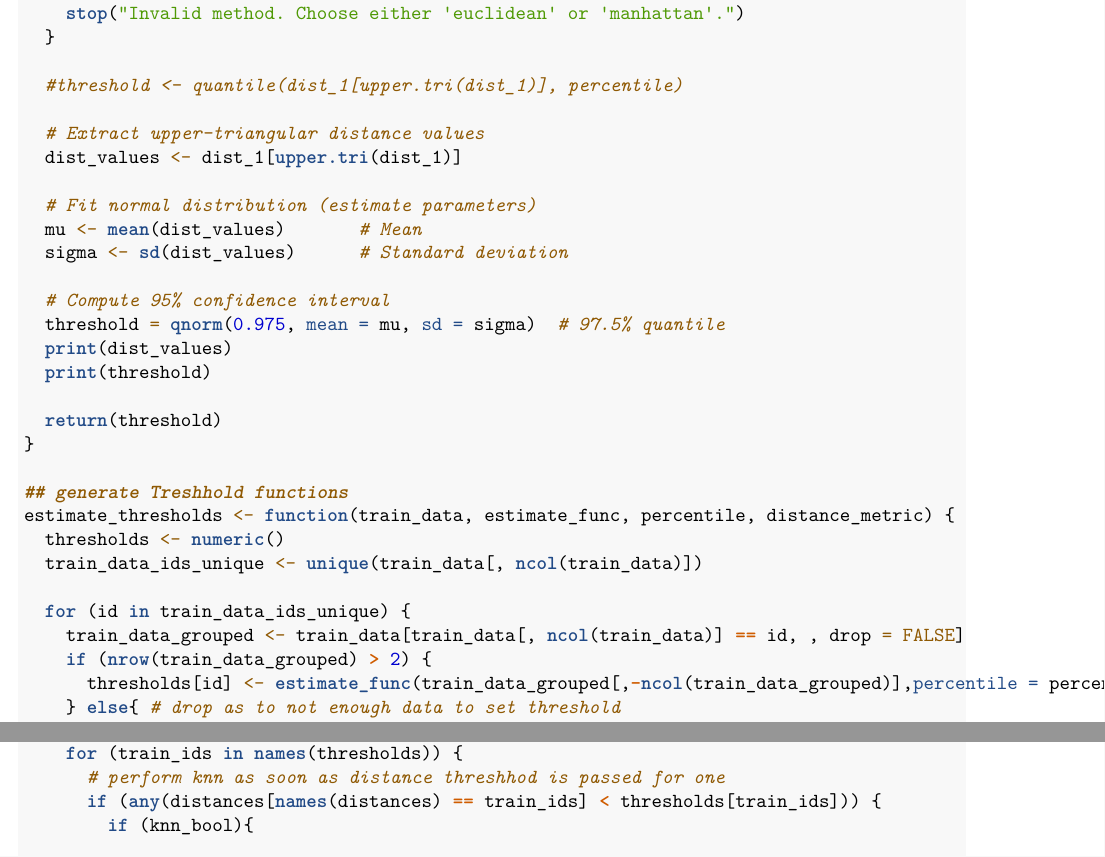
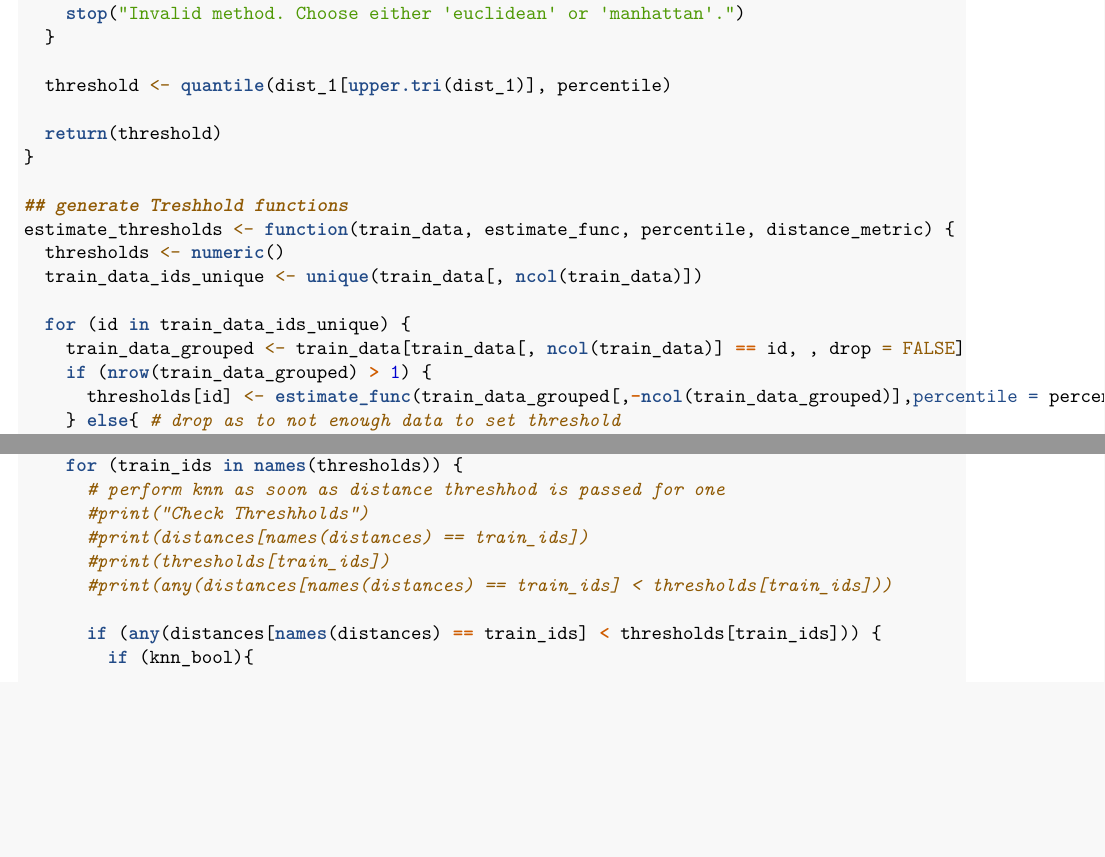
Before and after one commit to flopidopi23/Statistical_learning, an R Markdown document (assignment_1.Rmd): two parts of pages 7 and 8 of 23, joined at a grey line, cut so that both start at the same text, the shorter picture padded with empty space. Rendered offline with R 4.5, knitr and Pandoc, then LaTeX, with nearby package versions; some code elsewhere in the file could not run offline.

Commit message:
remove forgotten distance

```diff
--- a/assignment_1.Rmd
+++ b/assignment_1.Rmd
@@ -307,19 +307,7 @@ estimate_threshold_via_percentile <- function(data, percentile = 0.90, distance_
     stop("Invalid method. Choose either 'euclidean' or 'manhattan'.")
   }
 
-  #threshold <- quantile(dist_1[upper.tri(dist_1)], percentile)
-
-  # Extract upper-triangular distance values
-  dist_values <- dist_1[upper.tri(dist_1)]
-
-  # Fit normal distribution (estimate parameters)
-  mu <- mean(dist_values)       # Mean
-  sigma <- sd(dist_values)      # Standard deviation
-
-  # Compute 95% confidence interval
-  threshold = qnorm(0.975, mean = mu, sd = sigma)  # 97.5% quantile
-  print(dist_values)
-  print(threshold)
+  threshold <- quantile(dist_1[upper.tri(dist_1)], percentile)
 
   return(threshold)
 }
@@ -331,7 +319,7 @@ estimate_thresholds <- function(train_data, estimate_func, percentile, distance_
 
   for (id in train_data_ids_unique) {
     train_data_grouped <- train_data[train_data[, ncol(train_data)] == id, , drop = FALSE]
-    if (nrow(train_data_grouped) > 2) {
+    if (nrow(train_data_grouped) > 1) {
       thresholds[id] <- estimate_func(train_data_grouped[,-ncol(train_data_grouped)],percentile = percentile,distance_metric = distance_metric)
     } else{ # drop as to not enough data to set threshold
       train_data_ids_unique =  setdiff(train_data_ids_unique, id)
@@ -385,6 +373,11 @@ knn_classifier = function(test_data, train_data, thresholds, dist_metric = "eucl
     # fot all groups IDs, check if threshhold is passed for at least one
     for (train_ids in names(thresholds)) {
       # perform knn as soon as distance threshhod is passed for one
+      #print("Check Threshholds")
+      #print(distances[names(distances) == train_ids])
+      #print(thresholds[train_ids])
+      #print(any(distances[names(distances) == train_ids] < thresholds[train_ids]))
+
       if (any(distances[names(distances) == train_ids] < thresholds[train_ids])) {
         if (knn_bool){
 
```
Also changed, not shown: assignment_1.Rmd (10 more changed lines).
